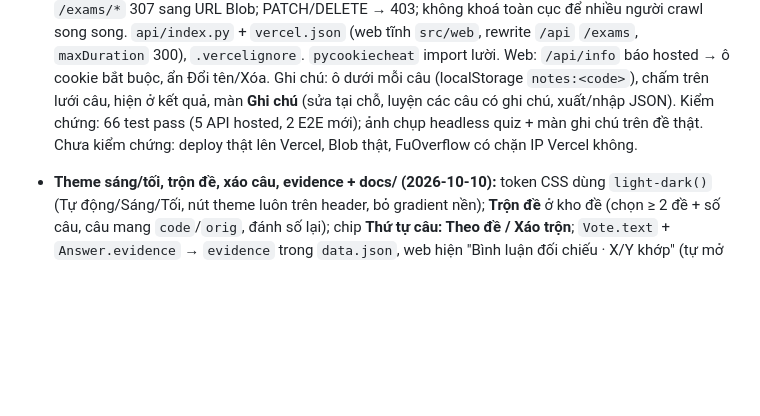
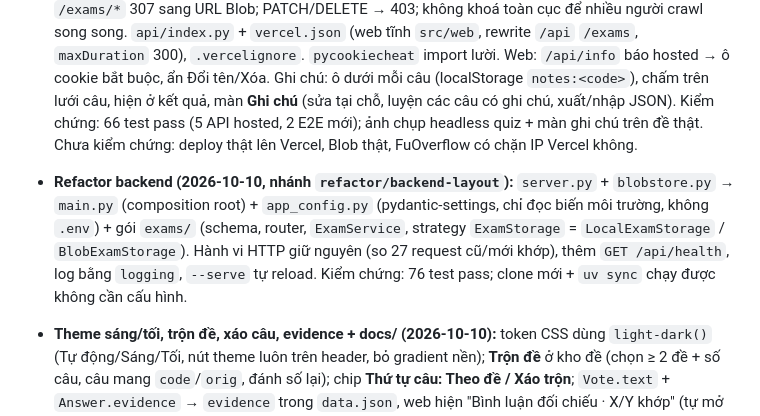
Before and after one commit to miphu2804/exam-practice, a Markdown page: PROGRESS.md, the part around the change. Drawn GitHub-style; blank space fills up the shorter version.

Commit message:
docs(progress): log the backend refactor

```diff
--- a/PROGRESS.md
+++ b/PROGRESS.md
@@ -108,6 +108,14 @@ Cập nhật: 2026-10-09
   (5 API hosted, 2 E2E mới); ảnh chụp headless quiz + màn ghi chú trên đề thật.
   Chưa kiểm chứng: deploy thật lên Vercel, Blob thật, FuOverflow có chặn IP Vercel không.
 
+- **Refactor backend (2026-10-10, nhánh `refactor/backend-layout`):** `server.py` +
+  `blobstore.py` → `main.py` (composition root) + `app_config.py` (pydantic-settings,
+  chỉ đọc biến môi trường, không `.env`) + gói `exams/` (schema, router, `ExamService`,
+  strategy `ExamStorage` = `LocalExamStorage` / `BlobExamStorage`). Hành vi HTTP giữ
+  nguyên (so 27 request cũ/mới khớp), thêm `GET /api/health`, log bằng `logging`,
+  `--serve` tự reload. Kiểm chứng: 76 test pass; clone mới + `uv sync` chạy được không
+  cần cấu hình.
+
 - **Theme sáng/tối, trộn đề, xáo câu, evidence + docs/ (2026-10-10):** token CSS
   dùng `light-dark()` (Tự động/Sáng/Tối, nút theme luôn trên header, bỏ gradient nền);
   **Trộn đề** ở kho đề (chọn ≥ 2 đề + số câu, câu mang `code`/`orig`, đánh số lại);
```
